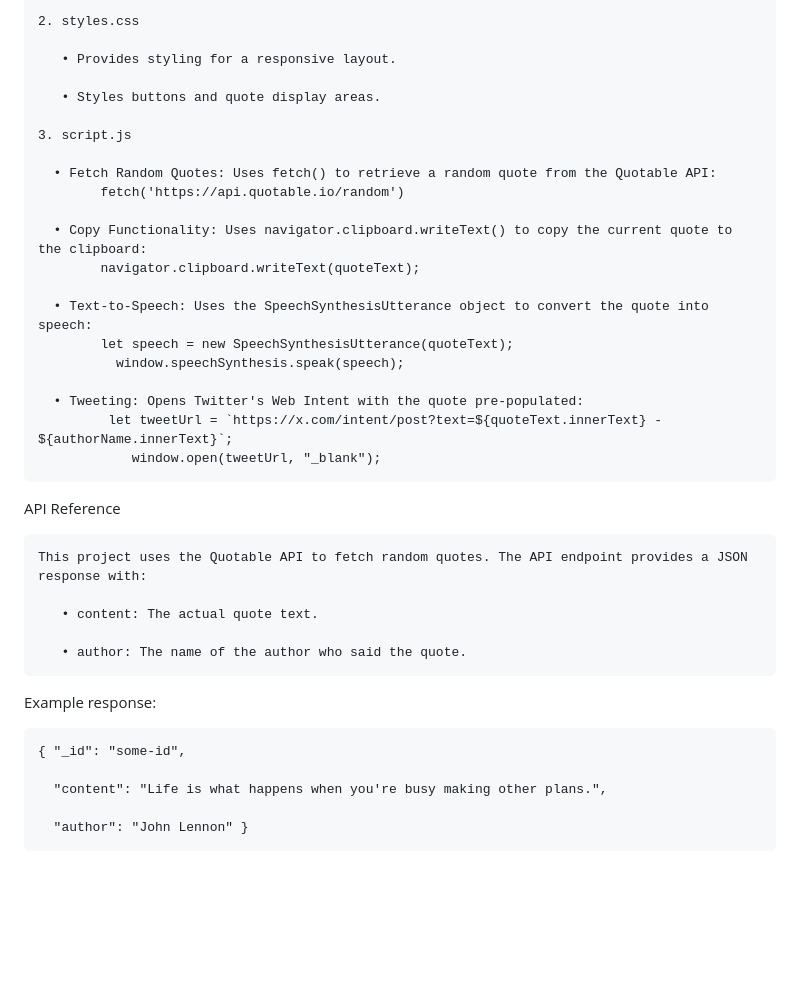
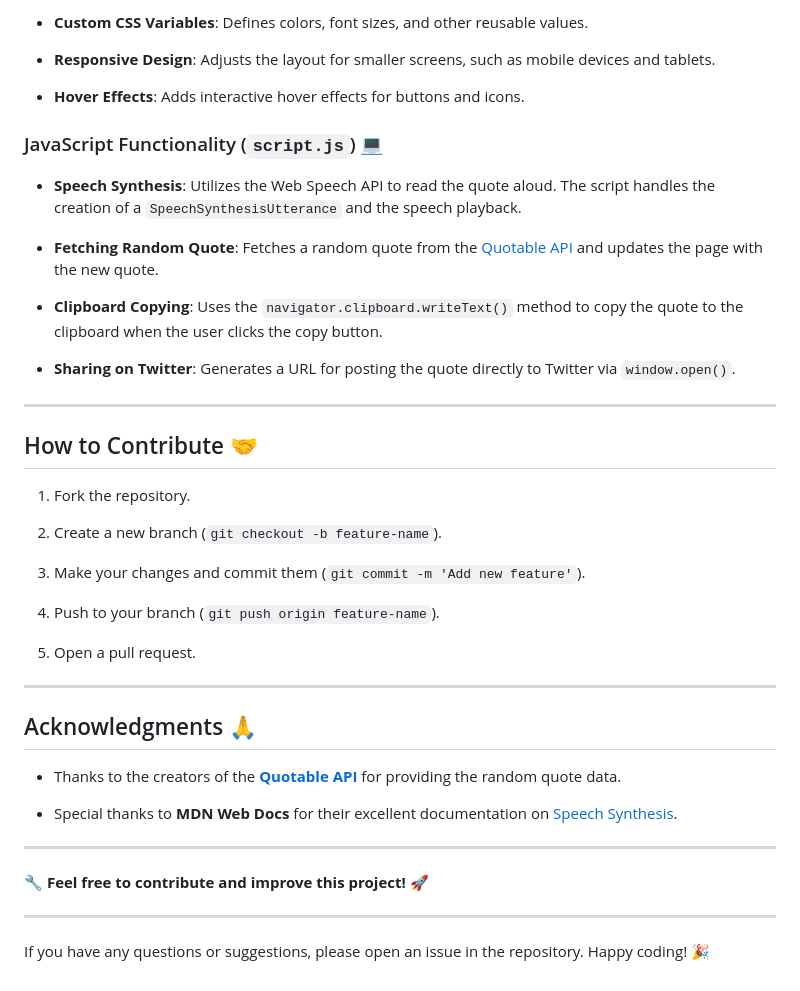
Before and after one commit to sudhanshu-j/Random-Quote-Generator, a Markdown page: README.md, the part around the change printed below. Rendered like a GitHub page; blank space fills up the shorter version.

```diff
--- a/README.md
+++ b/README.md
@@ -83,38 +82,58 @@ Code Overview
 
-    2. styles.css
+- **Custom CSS Variables**: Defines colors, font sizes, and other reusable values.
 
-       • Provides styling for a responsive layout.
+- **Responsive Design**: Adjusts the layout for smaller screens, such as mobile devices and tablets.
 
-       • Styles buttons and quote display areas.
+- **Hover Effects**: Adds interactive hover effects for buttons and icons.
 
-    3. script.js
+### JavaScript Functionality (`script.js`) 💻
 
-      • Fetch Random Quotes: Uses fetch() to retrieve a random quote from the Quotable API:
-            fetch('https://api.quotable.io/random')
+- **Speech Synthesis**: Utilizes the Web Speech API to read the quote aloud. The script handles the creation of a `SpeechSynthesisUtterance` and the speech playback.
 
-      • Copy Functionality: Uses navigator.clipboard.writeText() to copy the current quote to the clipboard:
-            navigator.clipboard.writeText(quoteText);
+- **Fetching Random Quote**: Fetches a random quote from the [Quotable API](https://api.quotable.io/random) and updates the page with the new quote.
 
-      • Text-to-Speech: Uses the SpeechSynthesisUtterance object to convert the quote into speech:
-            let speech = new SpeechSynthesisUtterance(quoteText);
-              window.speechSynthesis.speak(speech);
+- **Clipboard Copying**: Uses the `navigator.clipboard.writeText()` method to copy the quote to the clipboard when the user clicks the copy button.
 
-      • Tweeting: Opens Twitter's Web Intent with the quote pre-populated:
-             let tweetUrl = `https://x.com/intent/post?text=${quoteText.innerText} - ${authorName.innerText}`;
-                window.open(tweetUrl, "_blank");
+- **Sharing on Twitter**: Generates a URL for posting the quote directly to Twitter via `window.open()`.
 
-API Reference
+---
 
-    This project uses the Quotable API to fetch random quotes. The API endpoint provides a JSON response with:
+## How to Contribute 🤝
 
-       • content: The actual quote text.
+1. Fork the repository.
 
-       • author: The name of the author who said the quote.
+2. Create a new branch (`git checkout -b feature-name`).
 
-Example response:
+3. Make your changes and commit them (`git commit -m 'Add new feature'`).
 
-    { "_id": "some-id",
+4. Push to your branch (`git push origin feature-name`).
 
-      "content": "Life is what happens when you're busy making other plans.",
+5. Open a pull request.
 
-      "author": "John Lennon" }
+---
+
+<!-- ## License 📜
+
+This project is licensed under the MIT License - see the [LICENSE](LICENSE) file for details. -->
+
+## Acknowledgments 🙏
+
+- Thanks to the creators of the **[Quotable API](https://api.quotable.io)** for providing the random quote data.
+
+- Special thanks to **MDN Web Docs** for their excellent documentation on [Speech Synthesis](https://developer.mozilla.org/en-US/docs/Web/API/SpeechSynthesisUtterance).
+
+<!-- ## Screenshots 📸
+
+### Desktop View 🖥️
+![Desktop View](screenshots/desktop-view.png)
+
+### Mobile View 📱
+![Mobile View](screenshots/mobile-view.png) -->
+
+---
+
+🔧 **Feel free to contribute and improve this project!** 🚀
+
+---
+
+If you have any questions or suggestions, please open an issue in the repository. Happy coding! 🎉
```
Also changed, not shown: other parts of README.md (+44 -45 lines).
